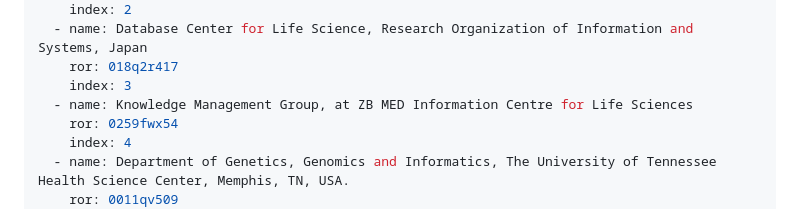
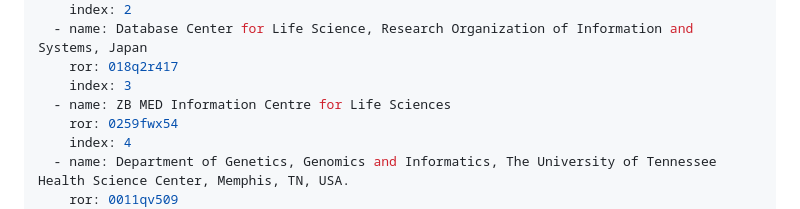
Before and after one commit to biohackrxiv/bhxiv-metadata, a Markdown page: doc/elixir_biohackathon2023/paper.md, the part around the change. GitHub-like rendering.

Commit message:
Shorten Leyla's affiliation on 2023 paper

```diff
--- a/doc/elixir_biohackathon2023/paper.md
+++ b/doc/elixir_biohackathon2023/paper.md
@@ -32,7 +32,7 @@ affiliations:
   - name: Database Center for Life Science, Research Organization of Information and Systems, Japan
     ror: 018q2r417
     index: 3
-  - name: Knowledge Management Group, at ZB MED Information Centre for Life Sciences
+  - name: ZB MED Information Centre for Life Sciences
     ror: 0259fwx54
     index: 4
   - name: Department of Genetics, Genomics and Informatics, The University of Tennessee Health Science Center, Memphis, TN, USA.
```
